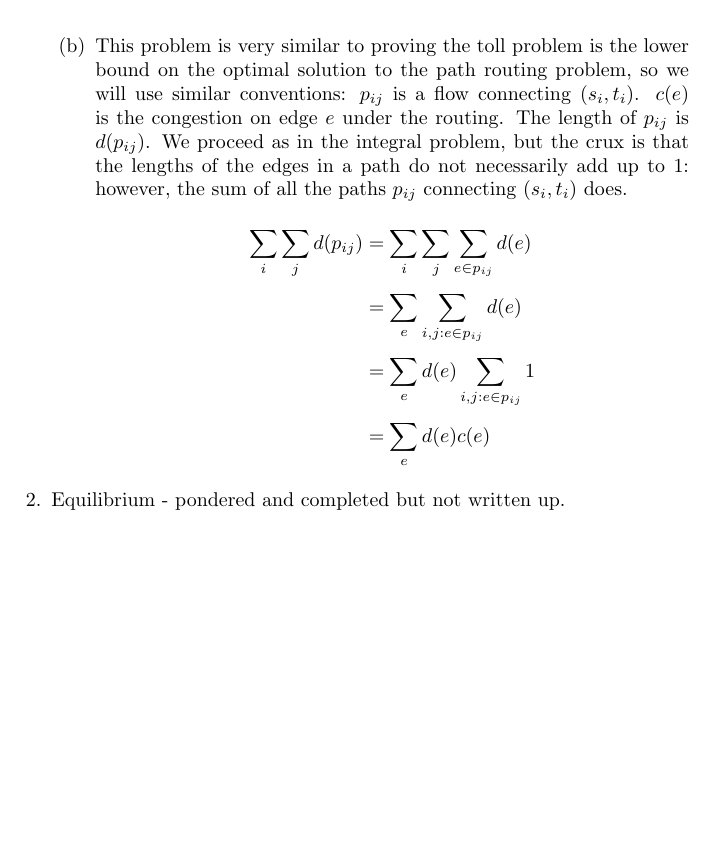
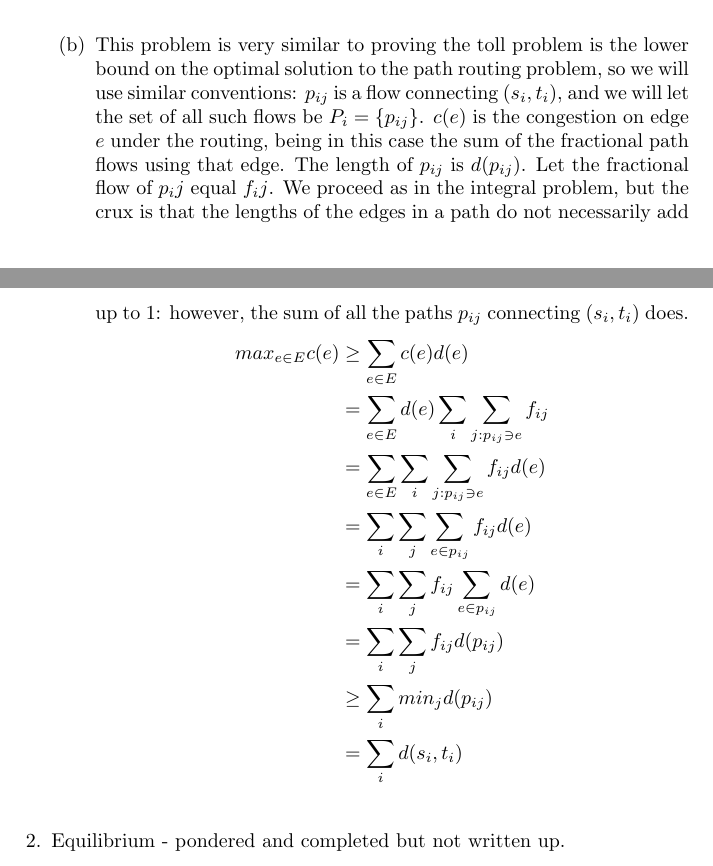
Before and after one commit to valkyriesavage/theory, a LaTeX problem sheet (homework2.tex): part of page 1 of 2 before the commit and two parts of pages 1 and 2 of 2 after it, the two joined at a grey line, cut so that both start at the same text, the shorter picture padded with empty space. Compiled offline with pdfLaTeX.

Commit message:
fixed 1b after group conference friday

```diff
--- a/homework2.tex
+++ b/homework2.tex
@@ -44,12 +44,16 @@
         		edge node [left]  {$\frac{1}{2}$} (C)
     		(C) edge node [right] {$\frac{1}{2}$} (D);
 		\end{tikzpicture}\\
-	\item This problem is very similar to proving the toll problem is the lower bound on the optimal solution to the path routing problem, so we will use similar conventions: $p_{ij}$ is a flow connecting $(s_i, t_i)$.  $c(e)$ is the congestion on edge $e$ under the routing.  The length of $p_{ij}$ is $d(p_{ij})$.  We proceed as in the integral problem, but the crux is that the lengths of the edges in a path do not necessarily add up to $1$: however, the sum of all the paths $p_{ij}$ connecting $(s_i, t_i)$ does.
+	\item This problem is very similar to proving the toll problem is the lower bound on the optimal solution to the path routing problem, so we will use similar conventions: $p_{ij}$ is a flow connecting $(s_i, t_i)$, and we will let the set of all such flows be $P_i = \{p_{ij}\}$.  $c(e)$ is the congestion on edge $e$ under the routing, being in this case the sum of the fractional path flows using that edge.  The length of $p_{ij}$ is $d(p_{ij})$.  Let the fractional flow of $p_ij$ equal $f_ij$.  We proceed as in the integral problem, but the crux is that the lengths of the edges in a path do not necessarily add up to $1$: however, the sum of all the paths $p_{ij}$ connecting $(s_i, t_i)$ does.
 		\begin{align*}
-			\sum_{i}^{} \sum_{j}^{} d(p_{ij}) &= \sum_{i}^{} \sum_{j}^{} \sum_{e \in p_{ij}}^{} d(e) \\
-			&= \sum_{e}^{} \sum_{i,j:e \in p_{ij}}^{} d(e) \\
-			&= \sum_{e}^{} d(e) \sum_{i,j:e \in p_{ij}}^{} 1 \\
-			&= \sum_{e}^{} d(e)c(e)
+			max_{e \in E} c(e) & \geq \sum_{e \in E} c(e) d(e) \\
+			&= \sum_{e \in E} d(e) \sum_{i} \sum_{j:p_{ij} \ni e} f_{ij} \\
+			&= \sum_{e \in E} \sum_{i} \sum_{j:p_{ij} \ni e} f_{ij} d(e) \\
+			&= \sum_{i} \sum_{j} \sum_{e \in p_{ij}} f_{ij} d(e) \\
+			&= \sum_{i} \sum_{j} f_{ij} \sum_{e \in p_{ij}} d(e) \\
+			&= \sum_{i} \sum_{j} f_{ij} d(p_{ij}) \\
+			&\geq \sum_{i} min_{j} d(p_{ij}) \\
+			&= \sum_{i} d(s_i, t_i) \\
 		\end{align*}
 	\end{enumerate}
 \item Equilibrium - pondered and completed but not written up.
```
